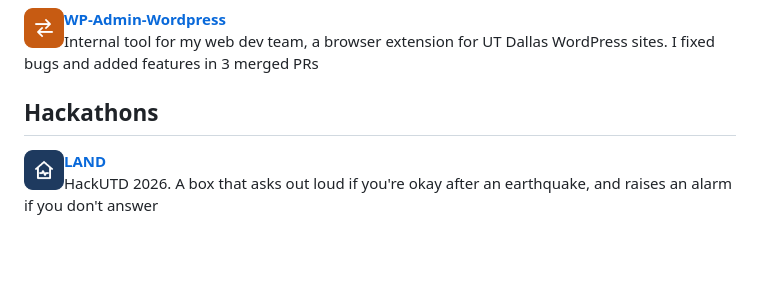
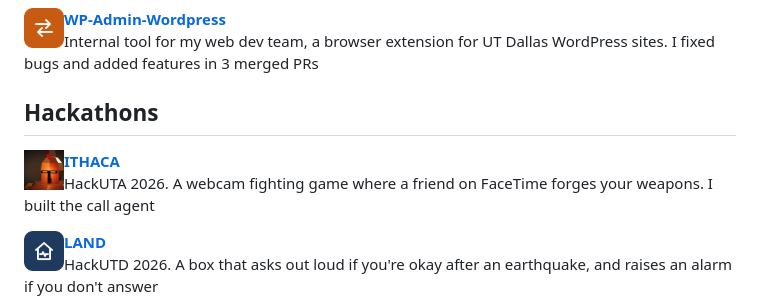
Before and after one commit to godfreyponce/GodfreyPonce, a Markdown page: readme.md, the part around the change. Drawn GitHub-style; pictures changed too: assets/icons/ithaca.png (added); blank space fills up the shorter version.

Commit message:
readme: add ITHACA to hackathons
Co-Authored-By: Claude Opus 5.5 <noreply@anthropic.com>

```diff
--- a/readme.md
+++ b/readme.md
@@ -27,6 +27,9 @@ Junior CS student in Dallas. Most of these started as a problem I had that week
 
 ## Hackathons
 
+<img src="assets/icons/ithaca.png" width="40" align="left" hspace="10" alt="ITHACA icon" /> **[ITHACA](https://github.com/godfreyponce/hackuta-26)**<br>HackUTA 2026. A webcam fighting game where a friend on FaceTime forges your weapons. I built the call agent
+<br clear="left">
+
 <img src="assets/icons/land.png" width="40" align="left" hspace="10" alt="LAND icon" /> **[LAND](https://github.com/godfreyponce/hackutd-26)**<br>HackUTD 2026. A box that asks out loud if you're okay after an earthquake, and raises an alarm if you don't answer
 <br clear="left">
 
```
